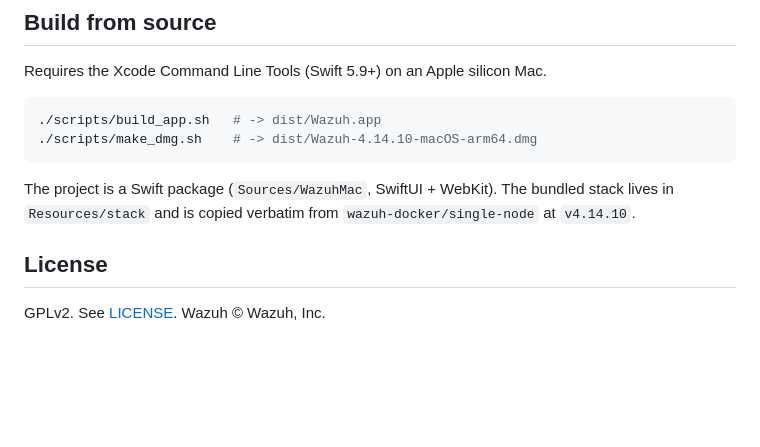
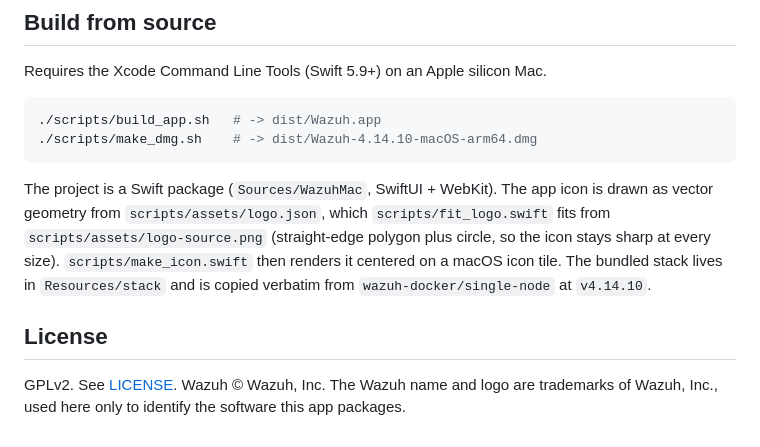
Before and after one commit to Aadhaar-debug/wazuh-macos, a Markdown page: README.md, the part around one of its changes. Drawn GitHub-style; blank space fills up the shorter version.

````diff
--- a/README.md
+++ b/README.md
@@ -98,8 +100,8 @@ Requires the Xcode Command Line Tools (Swift 5.9+) on an Apple silicon Mac.
 ./scripts/make_dmg.sh    # -> dist/Wazuh-4.14.10-macOS-arm64.dmg
 ```
 
-The project is a Swift package (`Sources/WazuhMac`, SwiftUI + WebKit). The bundled stack lives in `Resources/stack` and is copied verbatim from `wazuh-docker/single-node` at `v4.14.10`.
+The project is a Swift package (`Sources/WazuhMac`, SwiftUI + WebKit). The app icon is drawn as vector geometry from `scripts/assets/logo.json`, which `scripts/fit_logo.swift` fits from `scripts/assets/logo-source.png` (straight-edge polygon plus circle, so the icon stays sharp at every size). `scripts/make_icon.swift` then renders it centered on a macOS icon tile. The bundled stack lives in `Resources/stack` and is copied verbatim from `wazuh-docker/single-node` at `v4.14.10`.
 
 ## License
 
-GPLv2. See [LICENSE](LICENSE). Wazuh © Wazuh, Inc.
+GPLv2. See [LICENSE](LICENSE). Wazuh © Wazuh, Inc. The Wazuh name and logo are trademarks of Wazuh, Inc., used here only to identify the software this app packages.
````
Also changed, not shown: other parts of README.md (+2 -0 lines), docs/app-icon.png (added), scripts/assets/logo-source.png (added), 5 other files.
